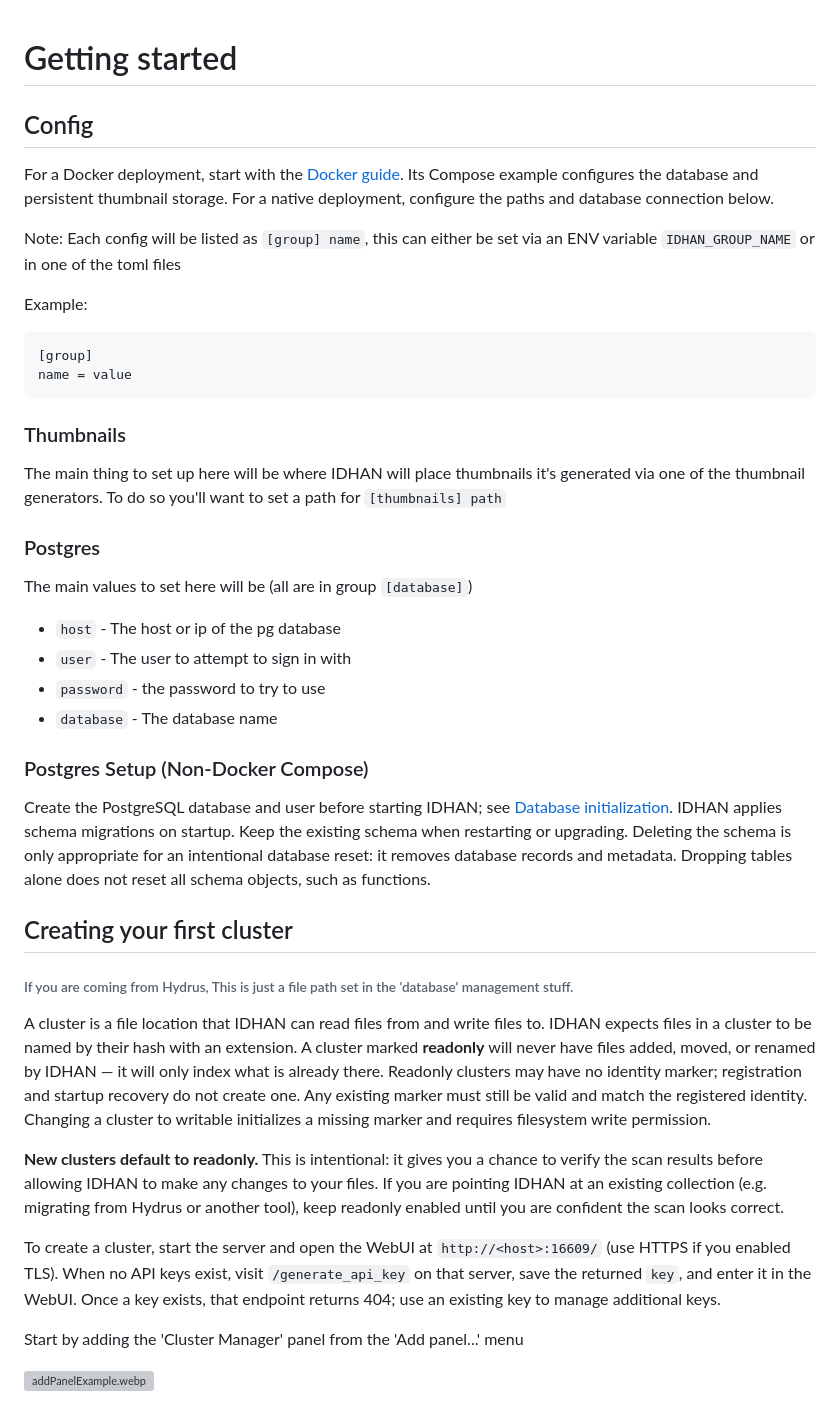
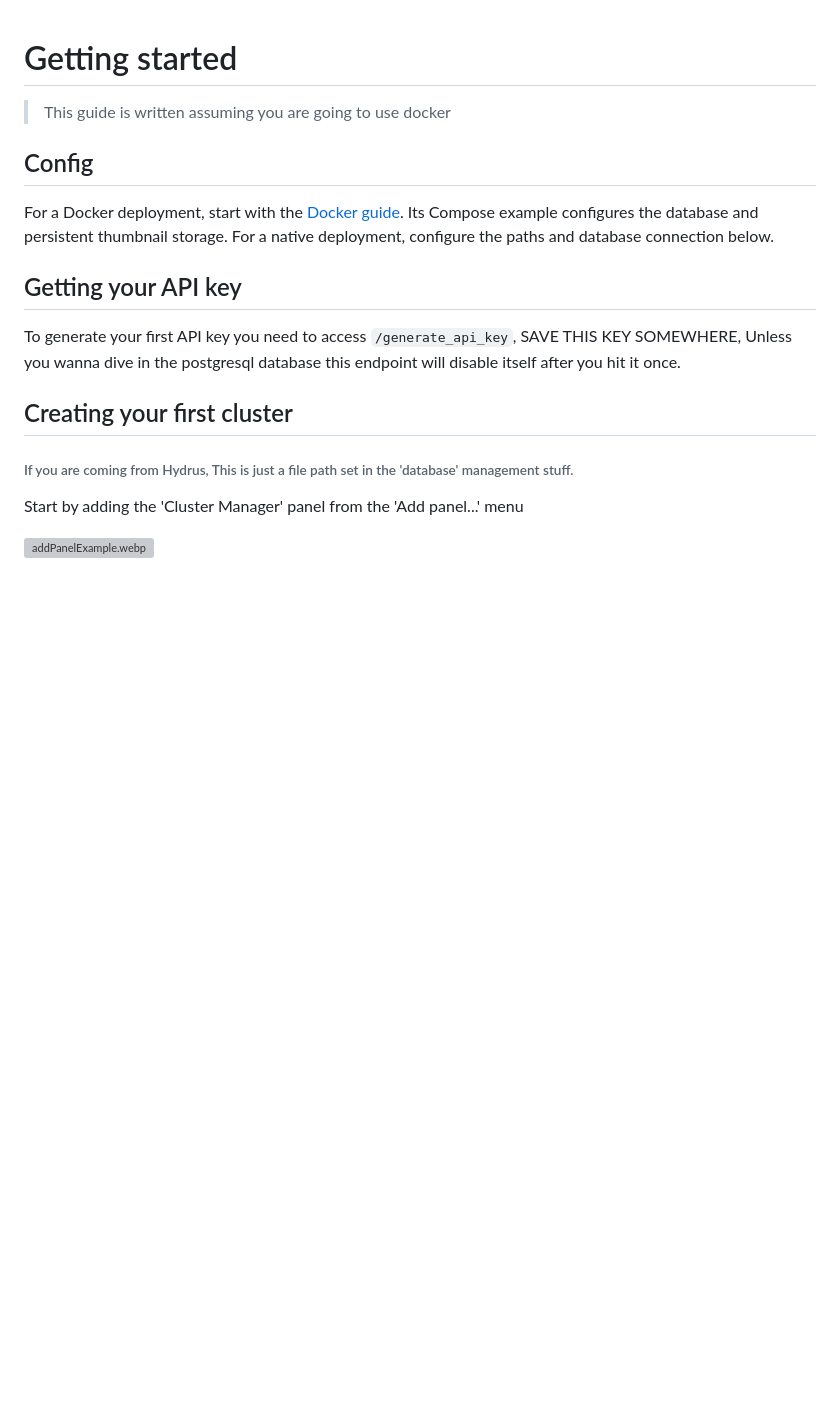
Before and after one commit to KJNeko/IDHAN, a Markdown page: docs/setup.md, the part around the change. GitHub-like rendering; blank space fills up the shorter version; grey boxes are pictures that could not be loaded.

Commit message:
Cleanup setup guide

````diff
--- a/docs/setup.md
+++ b/docs/setup.md
@@ -1,60 +1,20 @@
 # Getting started
+
+> This guide is written assuming you are going to use docker
 
 ## Config
 
 For a Docker deployment, start with the [Docker guide](docker.md). Its Compose example configures the database and
 persistent thumbnail storage. For a native deployment, configure the paths and database connection below.
 
-Note: Each config will be listed as `[group] name`, this can either be set via an ENV variable `IDHAN_GROUP_NAME` or in
-one of the toml files
+## Getting your API key
 
-Example:
-
-```toml
-[group]
-name = value
-```
-
-### Thumbnails
-
-The main thing to set up here will be where IDHAN will place thumbnails it's generated via one of the thumbnail
-generators. To do so you'll want to set a path for `[thumbnails] path`
-
-### Postgres
-
-The main values to set here will be
-(all are in group `[database]`)
-
-- `host` - The host or ip of the pg database
-- `user` - The user to attempt to sign in with
-- `password` - the password to try to use
-- `database` - The database name
-
-### Postgres Setup (Non-Docker Compose)
-
-Create the PostgreSQL database and user before starting IDHAN;
-see [Database initialization](database-initialization.md).
-IDHAN applies schema migrations on startup. Keep the existing schema when restarting or upgrading.
-Deleting the schema is only appropriate for an intentional database reset: it removes database records and metadata.
-Dropping tables alone does not reset all schema objects, such as functions.
+To generate your first API key you need to access `/generate_api_key`, SAVE THIS KEY SOMEWHERE, Unless you wanna dive in
+the postgresql database this endpoint will disable itself after you hit it once.
 
 ## Creating your first cluster
 
 ###### If you are coming from Hydrus, This is just a file path set in the 'database' management stuff.
-
-A cluster is a file location that IDHAN can read files from and write files to. IDHAN expects files in a cluster to be
-named by their hash with an extension. A cluster marked **readonly** will never have files added, moved, or renamed by
-IDHAN — it will only index what is already there. Readonly clusters may have no identity marker; registration and
-startup recovery do not create one. Any existing marker must still be valid and match the registered identity.
-Changing a cluster to writable initializes a missing marker and requires filesystem write permission.
-
-**New clusters default to readonly.** This is intentional: it gives you a chance to verify the scan results before
-allowing IDHAN to make any changes to your files. If you are pointing IDHAN at an existing collection (e.g. migrating
-from Hydrus or another tool), keep readonly enabled until you are confident the scan looks correct.
-
-To create a cluster, start the server and open the WebUI at `http://<host>:16609/` (use HTTPS if you enabled TLS).
-When no API keys exist, visit `/generate_api_key` on that server, save the returned `key`, and enter it in the WebUI.
-Once a key exists, that endpoint returns 404; use an existing key to manage additional keys.
 
 Start by adding the 'Cluster Manager' panel from the 'Add panel...' menu
 
````
